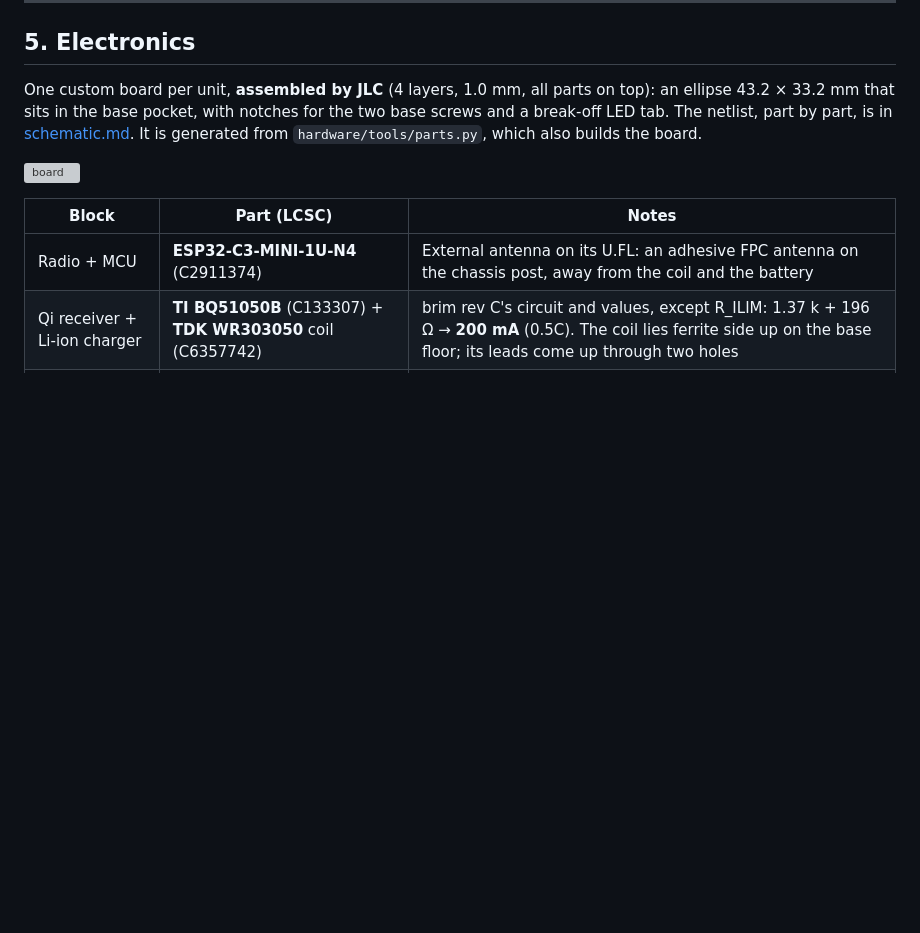
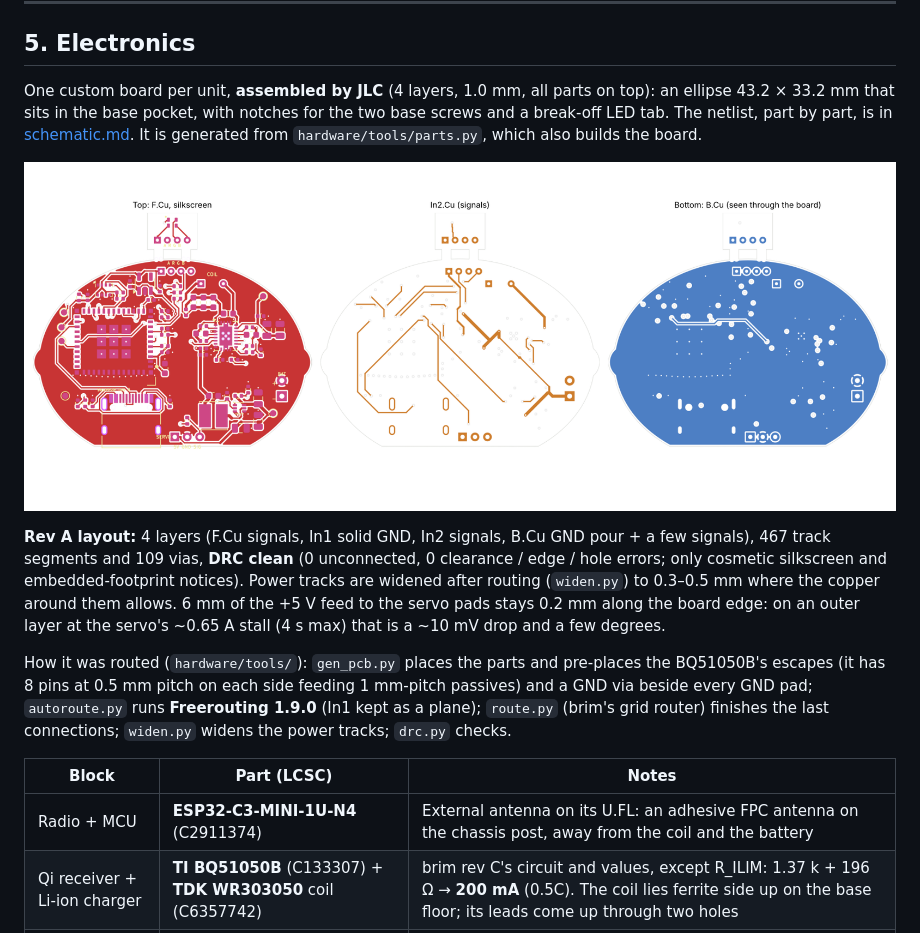
Before and after one commit to mcintoda/InductiveChargerRx, a Markdown page: squeeze/docs/design.md, the part around the change. GitHub-like rendering; pictures changed too: squeeze/docs/img/pcb_layers.png (added); blank space fills up the shorter version; grey boxes are pictures that could not be loaded.

```diff
--- a/squeeze/docs/design.md
+++ b/squeeze/docs/design.md
@@ -122,6 +122,17 @@ sits in the base pocket, with notches for the two base screws and a break-off LE
 is in [schematic.md](schematic.md). It is generated from `hardware/tools/parts.py`, which also builds the board.
 
 ![board](img/pcb_layers.png)
+
+**Rev A layout:** 4 layers (F.Cu signals, In1 solid GND, In2 signals, B.Cu GND pour + a few signals),
+467 track segments and 109 vias, **DRC clean** (0 unconnected, 0 clearance / edge / hole errors; only cosmetic
+silkscreen and embedded-footprint notices). Power tracks are widened after routing (`widen.py`) to 0.3–0.5 mm
+where the copper around them allows. 6 mm of the +5 V feed to the servo pads stays 0.2 mm along the board edge:
+on an outer layer at the servo's ~0.65 A stall (4 s max) that is a ~10 mV drop and a few degrees.
+
+How it was routed (`hardware/tools/`): `gen_pcb.py` places the parts and pre-places the BQ51050B's escapes
+(it has 8 pins at 0.5 mm pitch on each side feeding 1 mm-pitch passives) and a GND via beside every GND pad;
+`autoroute.py` runs **Freerouting 1.9.0** (In1 kept as a plane); `route.py` (brim's grid router) finishes the last
+connections; `widen.py` widens the power tracks; `drc.py` checks.
 
 | Block | Part (LCSC) | Notes |
 |---|---|---|
```
Also changed, not shown: squeeze/README.md (+6 -3 lines), squeeze/docs/ordering.md (+1 -1 lines), 11 other files.
